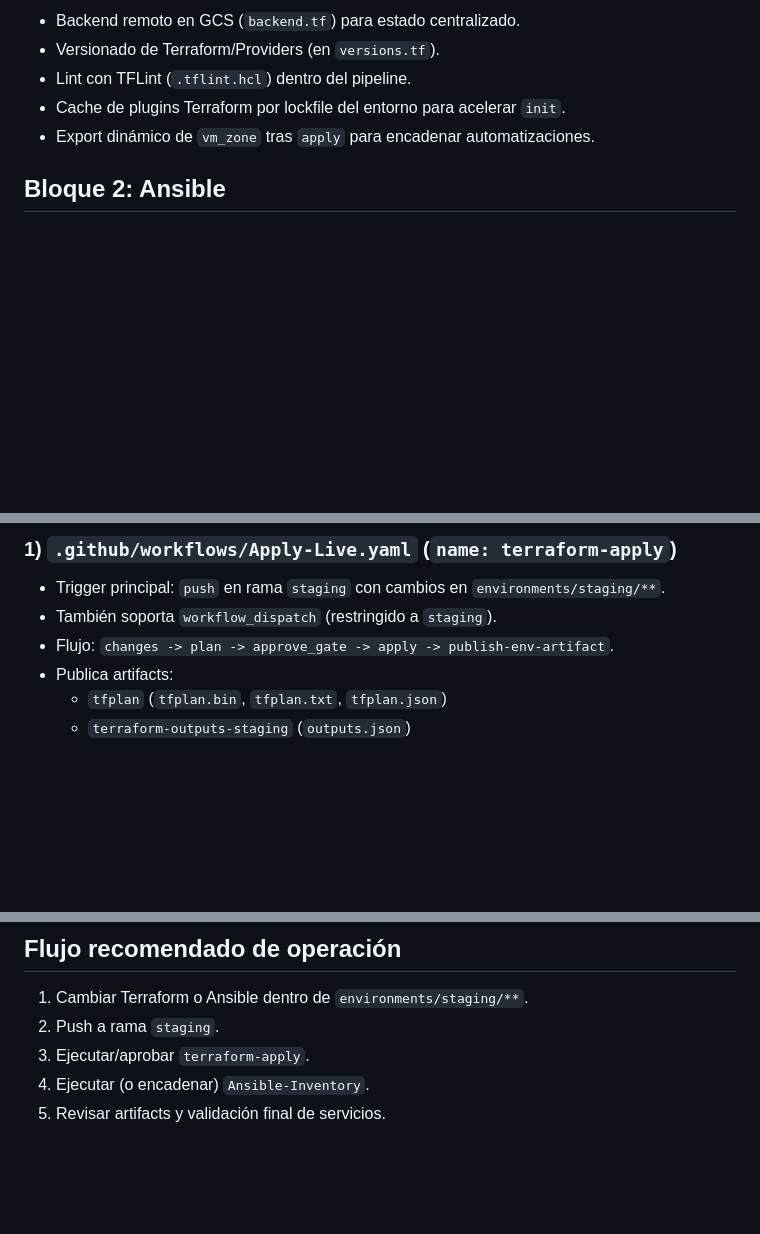
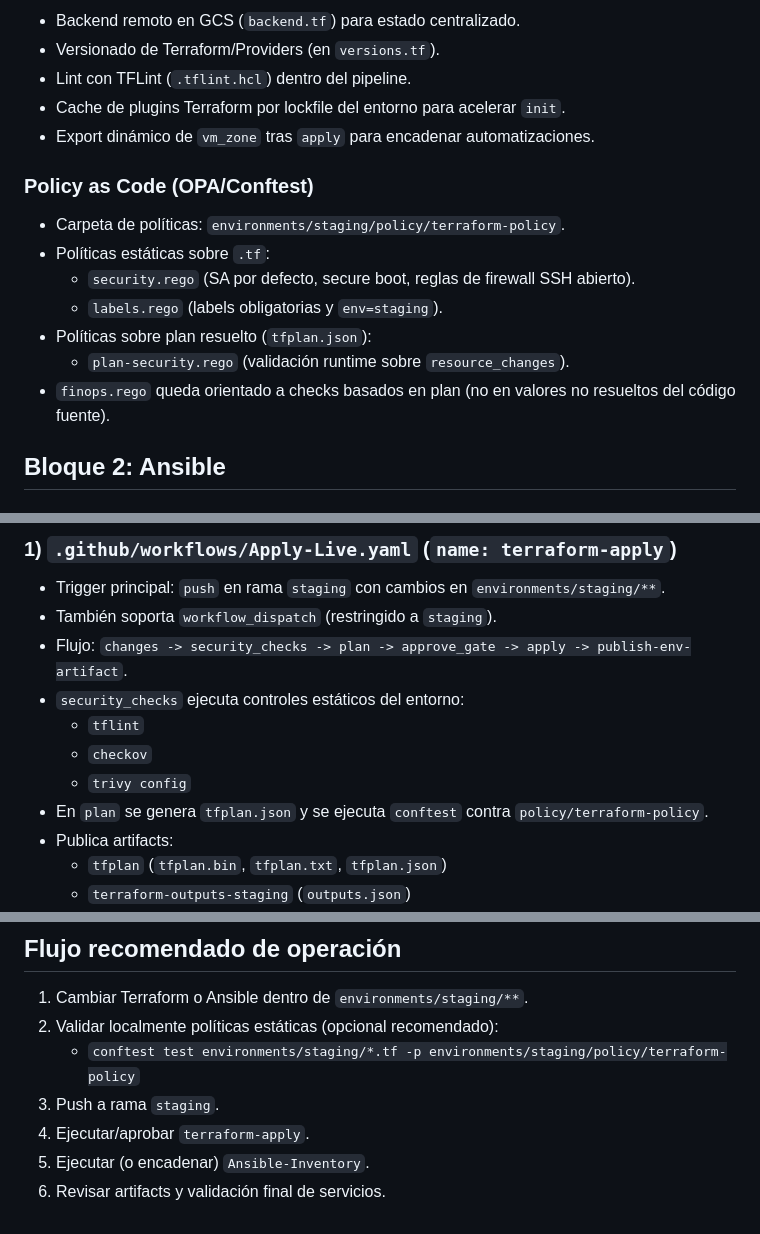
Before and after one commit to S4M73l09/GCS-Infra-Live, a Markdown page: environments/staging/README.md, 3 parts joined by grey strips. Rendered like a GitHub page; blank space fills up the shorter version.

Commit message:
READMEs modified and Added Policy and Explanation

```diff
--- a/environments/staging/README.md
+++ b/environments/staging/README.md
@@ -44,6 +44,16 @@ Este README documenta **todo lo que vive en `environments/staging/`** y cómo se
 - Cache de plugins Terraform por lockfile del entorno para acelerar `init`.
 - Export dinámico de `vm_zone` tras `apply` para encadenar automatizaciones.
 
+### Policy as Code (OPA/Conftest)
+
+- Carpeta de políticas: `environments/staging/policy/terraform-policy`.
+- Políticas estáticas sobre `.tf`:
+  - `security.rego` (SA por defecto, secure boot, reglas de firewall SSH abierto).
+  - `labels.rego` (labels obligatorias y `env=staging`).
+- Políticas sobre plan resuelto (`tfplan.json`):
+  - `plan-security.rego` (validación runtime sobre `resource_changes`).
+- `finops.rego` queda orientado a checks basados en plan (no en valores no resueltos del código fuente).
+
 ## Bloque 2: Ansible
 
 ### Rutas
@@ -88,7 +98,12 @@ El workflow no depende de inventario persistente. Genera temporalmente en `ansib
 
 - Trigger principal: `push` en rama `staging` con cambios en `environments/staging/**`.
 - También soporta `workflow_dispatch` (restringido a `staging`).
-- Flujo: `changes -> plan -> approve_gate -> apply -> publish-env-artifact`.
+- Flujo: `changes -> security_checks -> plan -> approve_gate -> apply -> publish-env-artifact`.
+- `security_checks` ejecuta controles estáticos del entorno:
+  - `tflint`
+  - `checkov`
+  - `trivy config`
+- En `plan` se genera `tfplan.json` y se ejecuta `conftest` contra `policy/terraform-policy`.
 - Publica artifacts:
   - `tfplan` (`tfplan.bin`, `tfplan.txt`, `tfplan.json`)
   - `terraform-outputs-staging` (`outputs.json`)
@@ -115,7 +130,9 @@ El workflow no depende de inventario persistente. Genera temporalmente en `ansib
 ## Flujo recomendado de operación
 
 1. Cambiar Terraform o Ansible dentro de `environments/staging/**`.
-2. Push a rama `staging`.
-3. Ejecutar/aprobar `terraform-apply`.
-4. Ejecutar (o encadenar) `Ansible-Inventory`.
-5. Revisar artifacts y validación final de servicios.
+2. Validar localmente políticas estáticas (opcional recomendado):
+   - `conftest test environments/staging/*.tf -p environments/staging/policy/terraform-policy`
+3. Push a rama `staging`.
+4. Ejecutar/aprobar `terraform-apply`.
+5. Ejecutar (o encadenar) `Ansible-Inventory`.
+6. Revisar artifacts y validación final de servicios.
```
